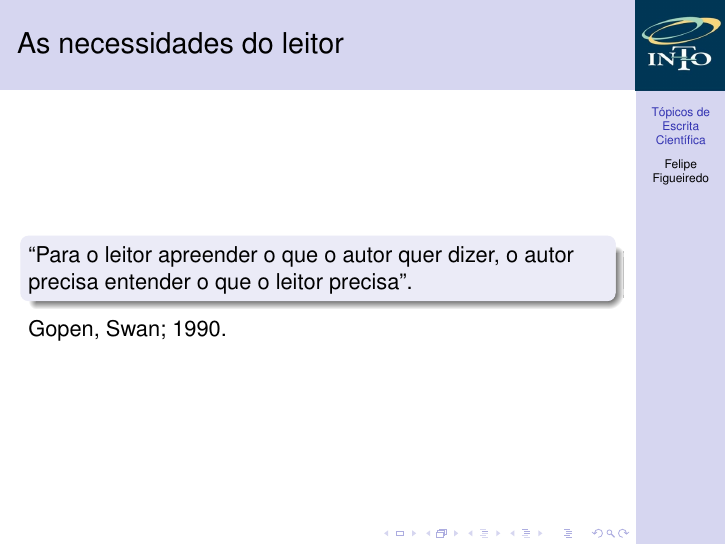
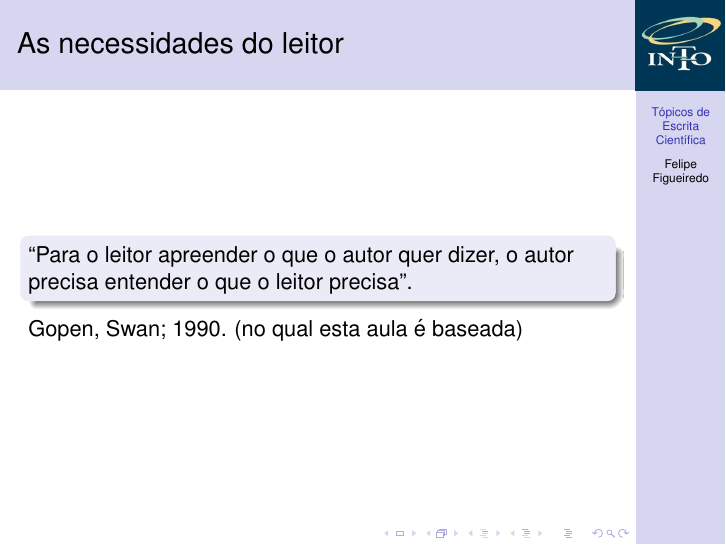
Before and after one commit to philsf/Metodologia_Cientifica, LaTeX slides (Aulas/MC - Aula Escrita.tex): page 3 of 10. Compiled offline with pdfLaTeX.

Commit message:
* Aulas/MC - Aula Escrita.tex: Referência, e tidy up

```diff
--- a/Aulas/MC - Aula Escrita.tex
+++ b/Aulas/MC - Aula Escrita.tex
@@ -153,10 +153,10 @@
 
 \begin{frame}{As necessidades do leitor}
   \begin{block}{}
-    ``Para o leitor apreender o que o autor quer dizer, o autor precisa
-    entender o que o leitor precisa''.
+    ``Para o leitor apreender o que o autor quer dizer, o autor
+    precisa entender o que o leitor precisa''.
   \end{block}
-Gopen, Swan; 1990.
+Gopen, Swan; 1990. (no qual esta aula é baseada)
 \end{frame}
 
 \begin{frame}{Princípios estruturais}
```
